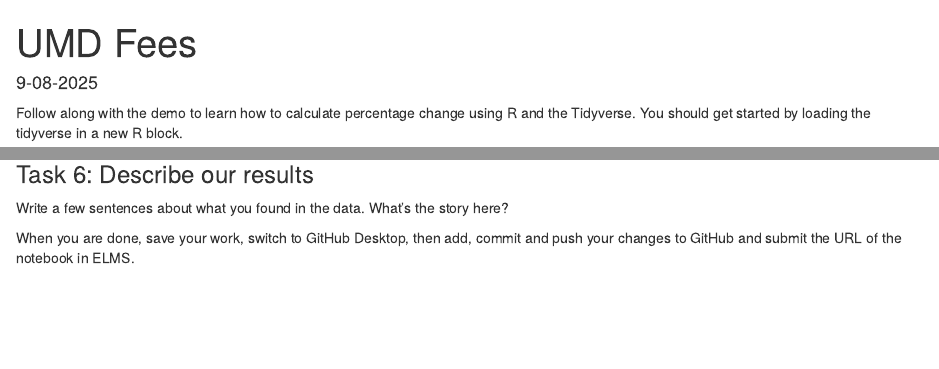
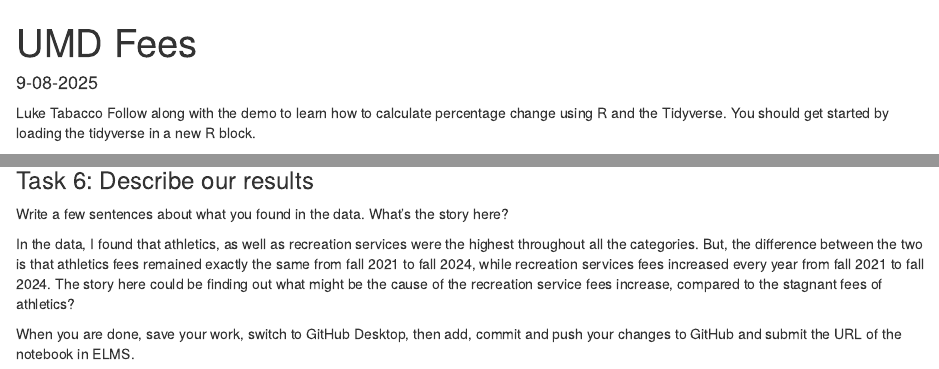
Before and after one commit to LukeT337/luke-tabacco-jour_405, an R Markdown document (homework/UMD_Fees.Rmd): the page in a window 1100 px wide, from its top, and a second part further down, joined at a grey line. Rendered offline with R 4.5, knitr and Pandoc, with nearby package versions; some code elsewhere in the file could not run offline; column names are cleaned by a stand-in for the janitor package.

Commit message:
UMD fee activity

```diff
--- a/homework/UMD_Fees.Rmd
+++ b/homework/UMD_Fees.Rmd
@@ -2,7 +2,7 @@
 title: "UMD Fees"
 date: 9-08-2025
 ---
-
+Luke Tabacco
 Follow along with the demo to learn how to calculate percentage change using R and the Tidyverse. You should get started by loading the tidyverse in a new R block.
 
 
@@ -87,7 +87,7 @@
 
 Write a few sentences about what you found in the data. What's the story here?
 
-
+In the data, I found that athletics, as well as recreation services were the highest throughout all the categories. But, the difference between the two is that athletics fees remained exactly the same from fall 2021 to fall 2024, while recreation services fees increased every year from fall 2021 to fall 2024. The story here could be finding out what might be the cause of the recreation service fees increase, compared to the stagnant fees of athletics?
 
 
 
```
Also changed, not shown: 2 other files.
